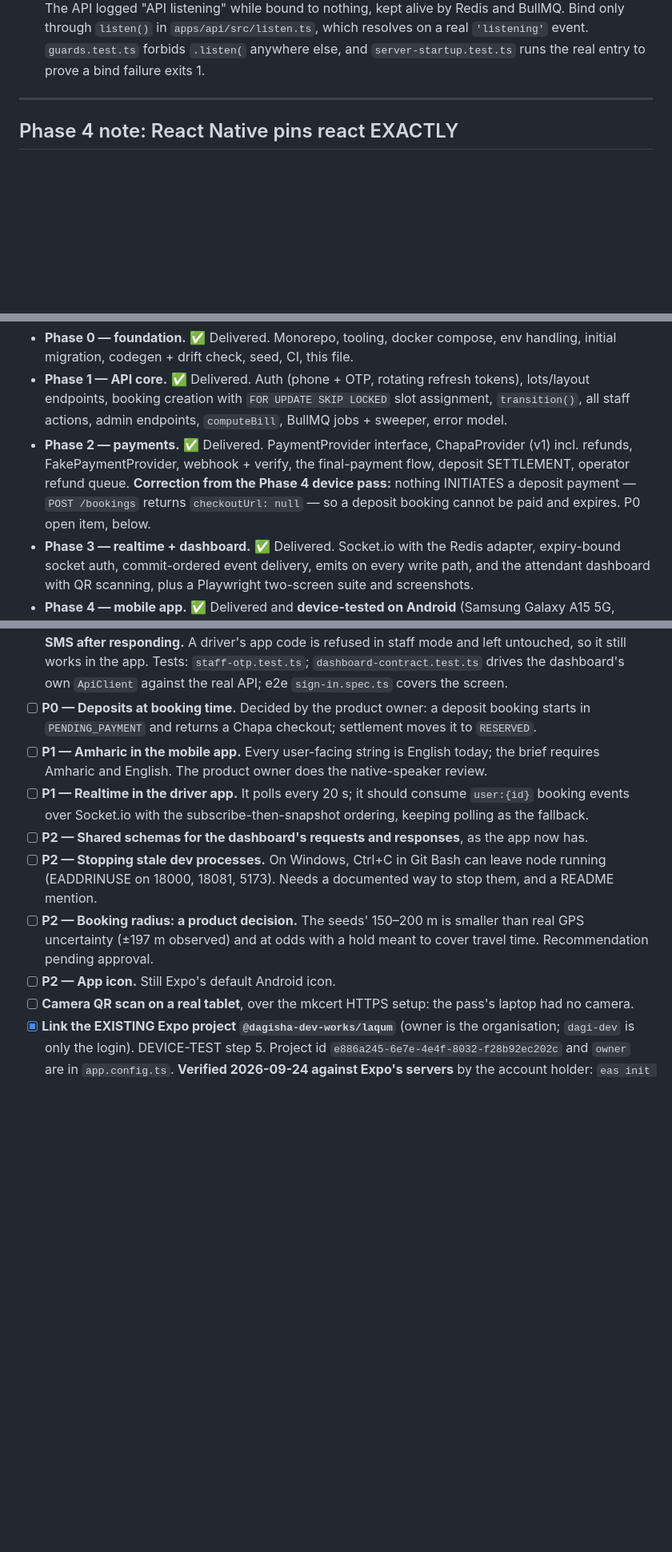
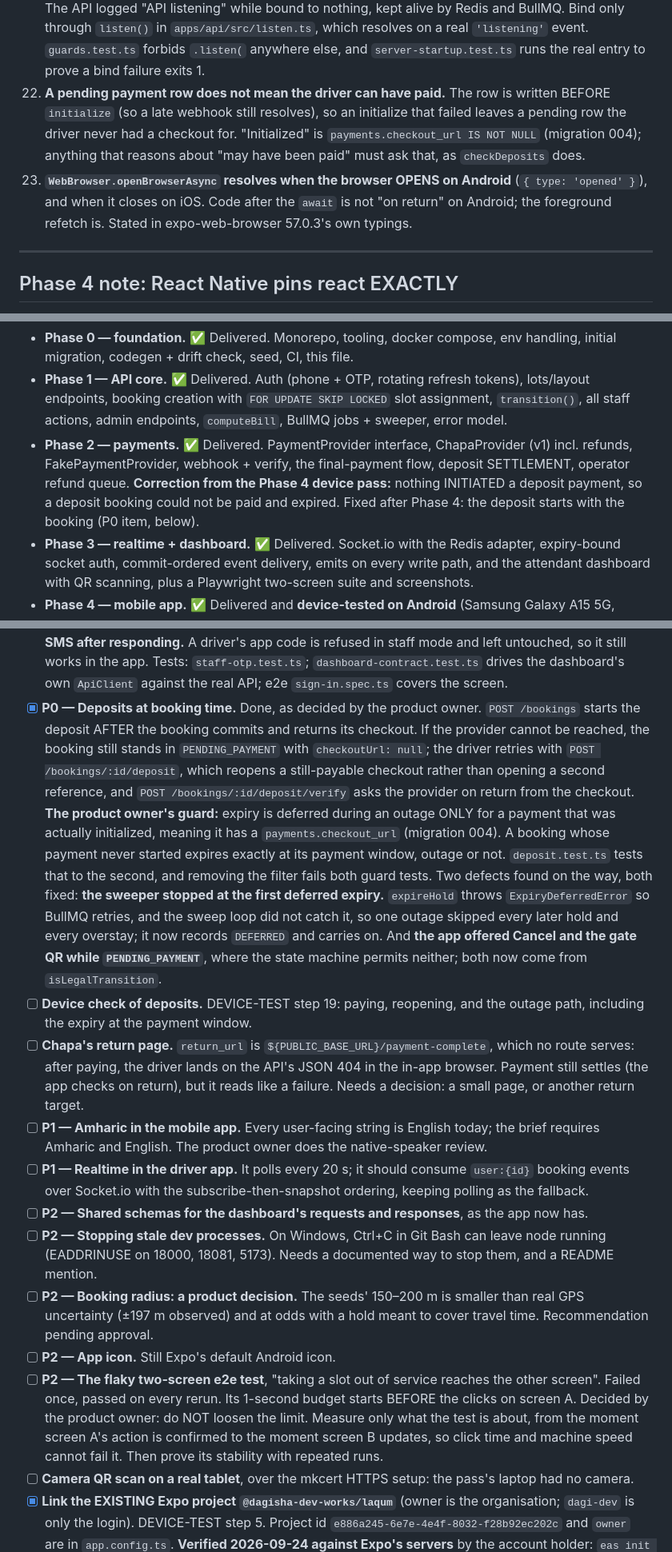
Before and after one commit to qwaziestatic/laqum, a Markdown page: CLAUDE.md, 3 parts joined by grey strips. Shown at 80% size. GitHub-like rendering; blank space fills up the shorter version.

```diff
--- a/CLAUDE.md
+++ b/CLAUDE.md
@@ -379,6 +379,16 @@ instead">`, so a wrong import fails at _runtime_ with a confusing
     `guards.test.ts` forbids `.listen(` anywhere else, and
     `server-startup.test.ts` runs the real entry to prove a bind failure
     exits 1.
+22. **A pending payment row does not mean the driver can have paid.** The
+    row is written BEFORE `initialize` (so a late webhook still resolves),
+    so an initialize that failed leaves a pending row the driver never had a
+    checkout for. "Initialized" is `payments.checkout_url IS NOT NULL`
+    (migration 004); anything that reasons about "may have been paid" must
+    ask that, as `checkDeposits` does.
+23. **`WebBrowser.openBrowserAsync` resolves when the browser OPENS on
+    Android** (`{ type: 'opened' }`), and when it closes on iOS. Code after
+    the `await` is not "on return" on Android; the foreground refetch is.
+    Stated in expo-web-browser 57.0.3's own typings.
 
 ---
 
@@ -414,9 +424,9 @@ LOCKED` slot assignment, `transition()`, all staff actions, admin endpoints,
 - **Phase 2 — payments.** ✅ Delivered. PaymentProvider interface,
   ChapaProvider (v1) incl. refunds, FakePaymentProvider, webhook + verify,
   the final-payment flow, deposit SETTLEMENT, operator refund queue.
-  **Correction from the Phase 4 device pass:** nothing INITIATES a deposit
-  payment — `POST /bookings` returns `checkoutUrl: null` — so a deposit
-  booking cannot be paid and expires. P0 open item, below.
+  **Correction from the Phase 4 device pass:** nothing INITIATED a deposit
+  payment, so a deposit booking could not be paid and expired. Fixed after
+  Phase 4: the deposit starts with the booking (P0 item, below).
 - **Phase 3 — realtime + dashboard.** ✅ Delivered. Socket.io with the Redis
   adapter, expiry-bound socket auth, commit-ordered event delivery, emits on
   every write path, and the attendant dashboard with QR scanning, plus a
@@ -925,9 +935,32 @@ an approved plan before work starts.**
       still works in the app. Tests: `staff-otp.test.ts`;
       `dashboard-contract.test.ts` drives the dashboard's own `ApiClient`
       against the real API; e2e `sign-in.spec.ts` covers the screen.
-- [ ] **P0 — Deposits at booking time.** Decided by the product owner: a
-      deposit booking starts in `PENDING_PAYMENT` and returns a Chapa
-      checkout; settlement moves it to `RESERVED`.
+- [x] **P0 — Deposits at booking time.** Done, as decided by the product
+      owner. `POST /bookings` starts the deposit AFTER the booking commits
+      and returns its checkout. If the provider cannot be reached, the
+      booking still stands in `PENDING_PAYMENT` with `checkoutUrl: null`; the
+      driver retries with `POST /bookings/:id/deposit`, which reopens a
+      still-payable checkout rather than opening a second reference, and
+      `POST /bookings/:id/deposit/verify` asks the provider on return from
+      the checkout. **The product owner's guard:** expiry is deferred during
+      an outage ONLY for a payment that was actually initialized, meaning
+      it has a `payments.checkout_url` (migration 004). A booking whose
+      payment never started expires exactly at its payment window, outage
+      or not. `deposit.test.ts` tests that to the second, and removing the
+      filter fails both guard tests. Two defects found on the way, both
+      fixed: **the sweeper stopped at the first deferred expiry.**
+      `expireHold` throws `ExpiryDeferredError` so BullMQ retries, and the
+      sweep loop did not catch it, so one outage skipped every later hold and
+      every overstay; it now records `DEFERRED` and carries on. And **the app
+      offered Cancel and the gate QR while `PENDING_PAYMENT`**, where the
+      state machine permits neither; both now come from `isLegalTransition`.
+- [ ] **Device check of deposits.** DEVICE-TEST step 19: paying, reopening,
+      and the outage path, including the expiry at the payment window.
+- [ ] **Chapa's return page.** `return_url` is
+      `${PUBLIC_BASE_URL}/payment-complete`, which no route serves: after
+      paying, the driver lands on the API's JSON 404 in the in-app browser.
+      Payment still settles (the app checks on return), but it reads like a
+      failure. Needs a decision: a small page, or another return target.
 - [ ] **P1 — Amharic in the mobile app.** Every user-facing string is English
       today; the brief requires Amharic and English. The product owner does
       the native-speaker review.
@@ -943,6 +976,13 @@ an approved plan before work starts.**
       smaller than real GPS uncertainty (±197 m observed) and at odds with a
       hold meant to cover travel time. Recommendation pending approval.
 - [ ] **P2 — App icon.** Still Expo's default Android icon.
+- [ ] **P2 — The flaky two-screen e2e test**, "taking a slot out of service
+      reaches the other screen". Failed once, passed on every rerun. Its
+      1-second budget starts BEFORE the clicks on screen A. Decided by the
+      product owner: do NOT loosen the limit. Measure only what the test is
+      about, from the moment screen A's action is confirmed to the moment
+      screen B updates, so click time and machine speed cannot fail it.
+      Then prove its stability with repeated runs.
 - [ ] **Camera QR scan on a real tablet**, over the mkcert HTTPS setup: the
       pass's laptop had no camera.
 - [x] **Link the EXISTING Expo project `@dagisha-dev-works/laqum`** (owner
```
Also changed, not shown: other parts of CLAUDE.md (+4 -1 lines), docs/DEVICE-TEST.md (+82 -0 lines).
